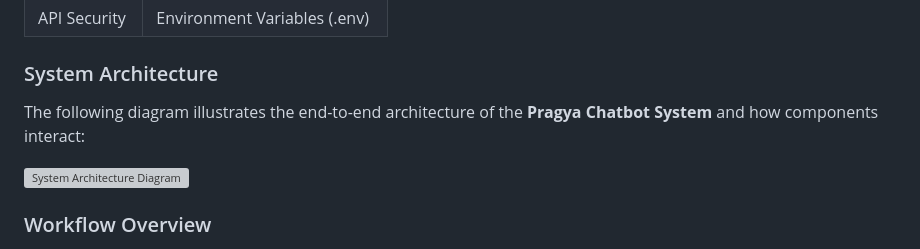
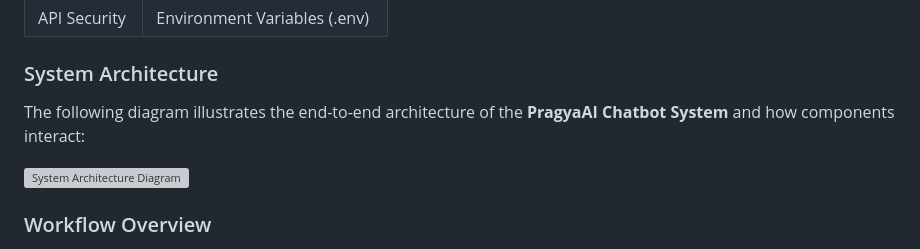
Before and after one commit to dhruvakashyap73/PragyaAI, a Markdown page: README.md, the part around the change. Drawn GitHub-style; grey boxes are pictures that could not be loaded.

```diff
--- a/README.md
+++ b/README.md
@@ -29,7 +29,7 @@ A Smart Customer Support Chatbot for **REJAG Technologies** powered by **Flask**
 
 ### System Architecture
 
-The following diagram illustrates the end-to-end architecture of the **Pragya Chatbot System** and how components interact:
+The following diagram illustrates the end-to-end architecture of the **PragyaAI Chatbot System** and how components interact:
 
 ![System Architecture Diagram](https://github.com/dhruvakashyap73/Pragya-Chatbot/blob/main/Photos/SystemArchitecture.jpg)
 
```
